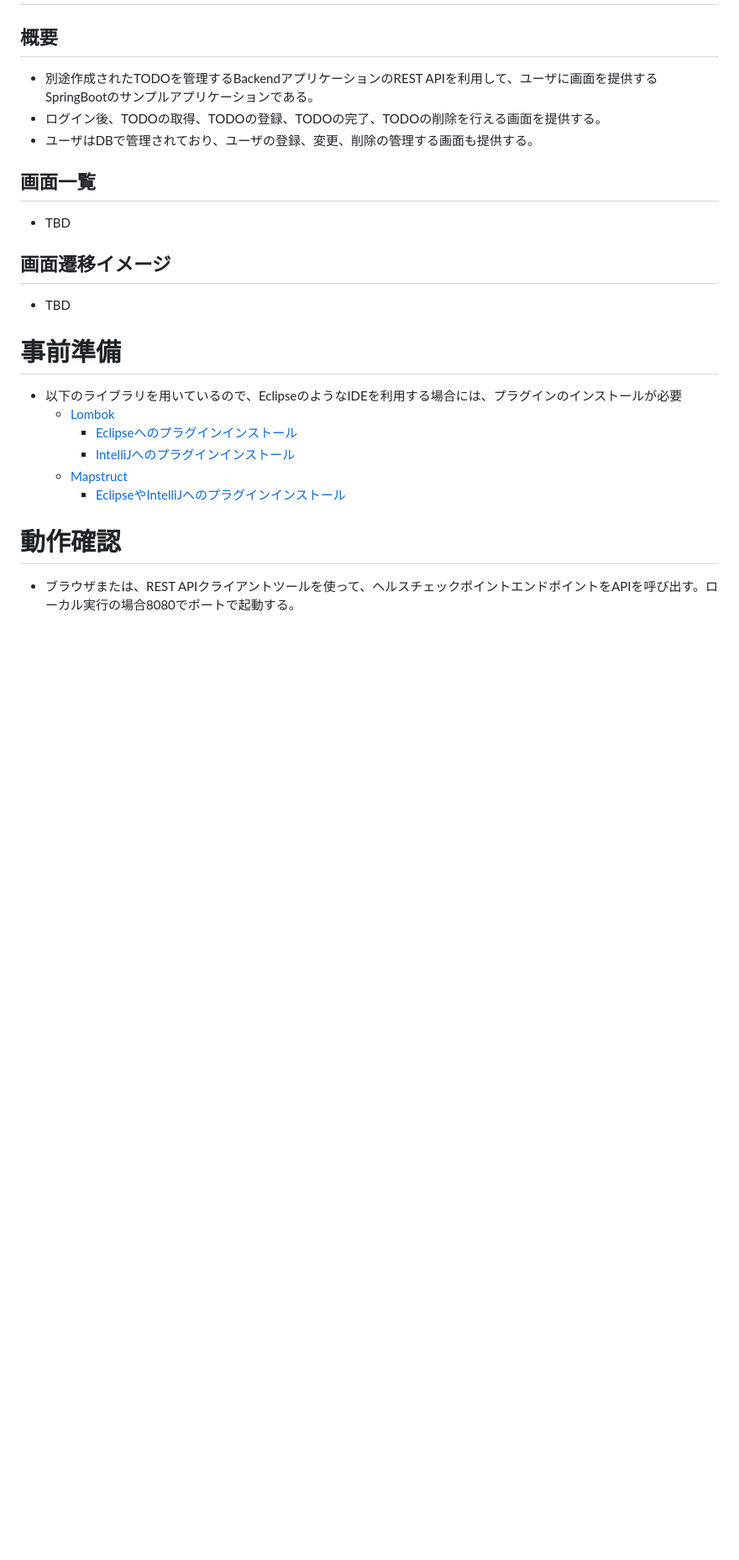
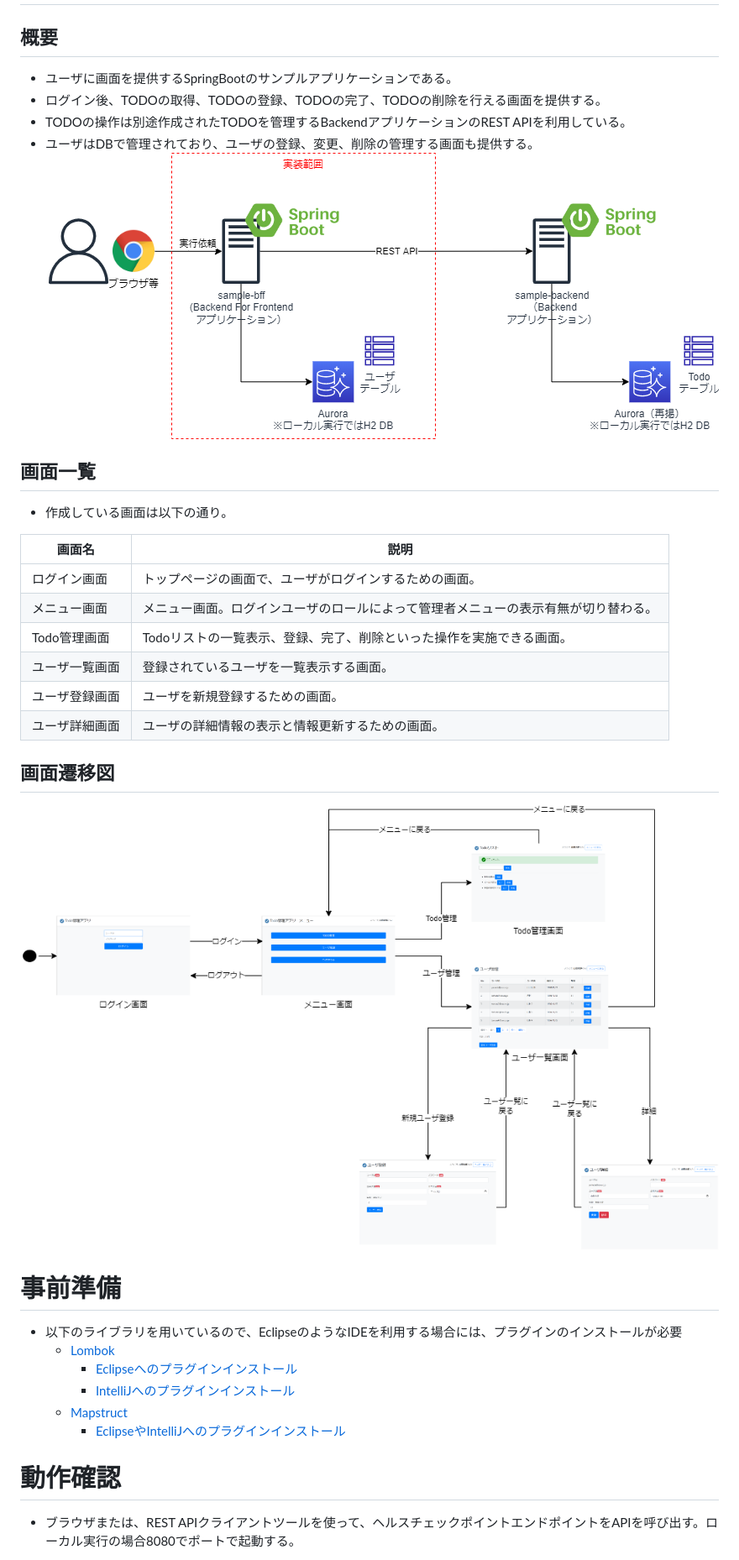
Before and after one commit to mysd33/sample-bff, a Markdown page: README.md, the part around the change printed below. Shown: that part at 84% size. Rendered like a GitHub page; pictures changed too: img/sample-bff.png (added), img/screen-flow.png (added); blank space fills up the shorter version.

Commit message:
READMEの修正

```diff
--- a/README.md
+++ b/README.md
@@ -1,15 +1,26 @@
 # SpringBootのBackend For Frontend(BFF)アプリケーションサンプル
 
 ## 概要
-* 別途作成されたTODOを管理するBackendアプリケーションのREST APIを利用して、ユーザに画面を提供するSpringBootのサンプルアプリケーションである。
+* ユーザに画面を提供するSpringBootのサンプルアプリケーションである。
 * ログイン後、TODOの取得、TODOの登録、TODOの完了、TODOの削除を行える画面を提供する。
+* TODOの操作は別途作成されたTODOを管理するBackendアプリケーションのREST APIを利用している。
 * ユーザはDBで管理されており、ユーザの登録、変更、削除の管理する画面も提供する。
+![実装イメージ](img/sample-bff.png)
 
 ## 画面一覧
-* TBD
+* 作成している画面は以下の通り。
 
-## 画面遷移イメージ
-* TBD
+| 画面名 | 説明 |
+| ---- | ---- |
+| ログイン画面 | トップページの画面で、ユーザがログインするための画面。 |
+| メニュー画面 | メニュー画面。ログインユーザのロールによって管理者メニューの表示有無が切り替わる。 |
+| Todo管理画面 | Todoリストの一覧表示、登録、完了、削除といった操作を実施できる画面。 |
+| ユーザ一覧画面 | 登録されているユーザを一覧表示する画面。 |
+| ユーザ登録画面 | ユーザを新規登録するための画面。 |
+| ユーザ詳細画面 | ユーザの詳細情報の表示と情報更新するための画面。 |
+
+## 画面遷移図
+![画面遷移図](img/screen-flow.png)
 
 # 事前準備
 * 以下のライブラリを用いているので、EclipseのようなIDEを利用する場合には、プラグインのインストールが必要
```
Also changed, not shown: other parts of README.md (+1 -0 lines), 3 other files.
